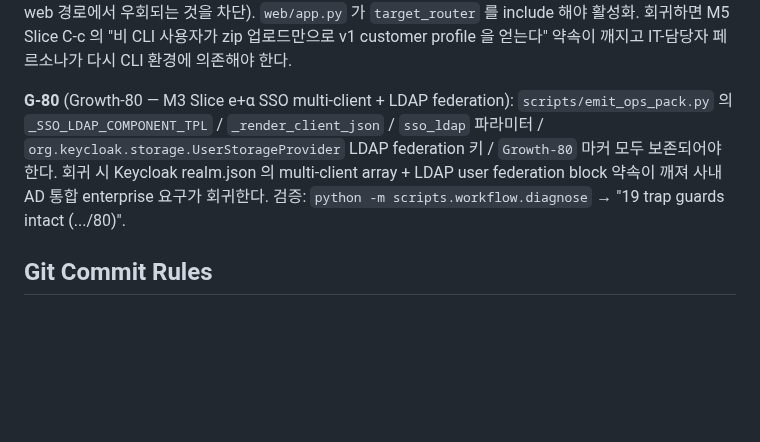
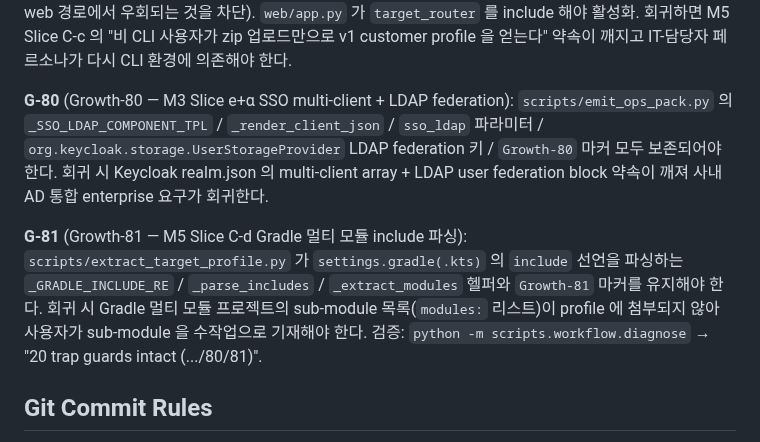
Before and after one commit to JasonMMo/business-fullstack-creater, a Markdown page: AGENTS.md, the part around one of its changes. GitHub-like rendering; blank space fills up the shorter version.

Commit message:
docs(agents): Growth-81 guard count 19->20 + G-81 paragraph
Update 회귀 가드 count 19->20; update next-guard hint G-81+->G-82+;
add G-81 paragraph describing Gradle multi-module include extraction contract.

Co-Authored-By: Claude Opus 4.7 <noreply@anthropic.com>

```diff
--- a/AGENTS.md
+++ b/AGENTS.md
@@ -79,7 +79,9 @@
 
 **G-79 (Growth-79 Web target-upload single-source contract)**: `web/routes/target.py` 가 `/target/upload` GET/POST 라우트를 노출하고 `web/adapters/target_extractor.py` 가 `extract_target_profile` 을 import 해 `build_profile` + `dump_profile` 을 호출해야 한다. adapter 는 `parse_pom` / `parse_gradle` 을 재구현하면 안 된다 (G-69 와 동일한 single-source 원칙 — 6-axis 누적이 web 경로에서 우회되는 것을 차단). `web/app.py` 가 `target_router` 를 include 해야 활성화. 회귀하면 M5 Slice C-c 의 "비 CLI 사용자가 zip 업로드만으로 v1 customer profile 을 얻는다" 약속이 깨지고 IT-담당자 페르소나가 다시 CLI 환경에 의존해야 한다.
 
-**G-80** (Growth-80 — M3 Slice e+α SSO multi-client + LDAP federation): `scripts/emit_ops_pack.py` 의 `_SSO_LDAP_COMPONENT_TPL` / `_render_client_json` / `sso_ldap` 파라미터 / `org.keycloak.storage.UserStorageProvider` LDAP federation 키 / `Growth-80` 마커 모두 보존되어야 한다. 회귀 시 Keycloak realm.json 의 multi-client array + LDAP user federation block 약속이 깨져 사내 AD 통합 enterprise 요구가 회귀한다. 검증: `python -m scripts.workflow.diagnose` → "19 trap guards intact (.../80)".
+**G-80** (Growth-80 — M3 Slice e+α SSO multi-client + LDAP federation): `scripts/emit_ops_pack.py` 의 `_SSO_LDAP_COMPONENT_TPL` / `_render_client_json` / `sso_ldap` 파라미터 / `org.keycloak.storage.UserStorageProvider` LDAP federation 키 / `Growth-80` 마커 모두 보존되어야 한다. 회귀 시 Keycloak realm.json 의 multi-client array + LDAP user federation block 약속이 깨져 사내 AD 통합 enterprise 요구가 회귀한다.
+
+**G-81** (Growth-81 — M5 Slice C-d Gradle 멀티 모듈 include 파싱): `scripts/extract_target_profile.py` 가 `settings.gradle(.kts)` 의 `include` 선언을 파싱하는 `_GRADLE_INCLUDE_RE` / `_parse_includes` / `_extract_modules` 헬퍼와 `Growth-81` 마커를 유지해야 한다. 회귀 시 Gradle 멀티 모듈 프로젝트의 sub-module 목록(`modules:` 리스트)이 profile 에 첨부되지 않아 사용자가 sub-module 을 수작업으로 기재해야 한다. 검증: `python -m scripts.workflow.diagnose` → "20 trap guards intact (.../80/81)".
 
 ## Git Commit Rules
 
```
Also changed, not shown: other parts of AGENTS.md (+1 -1 lines).
